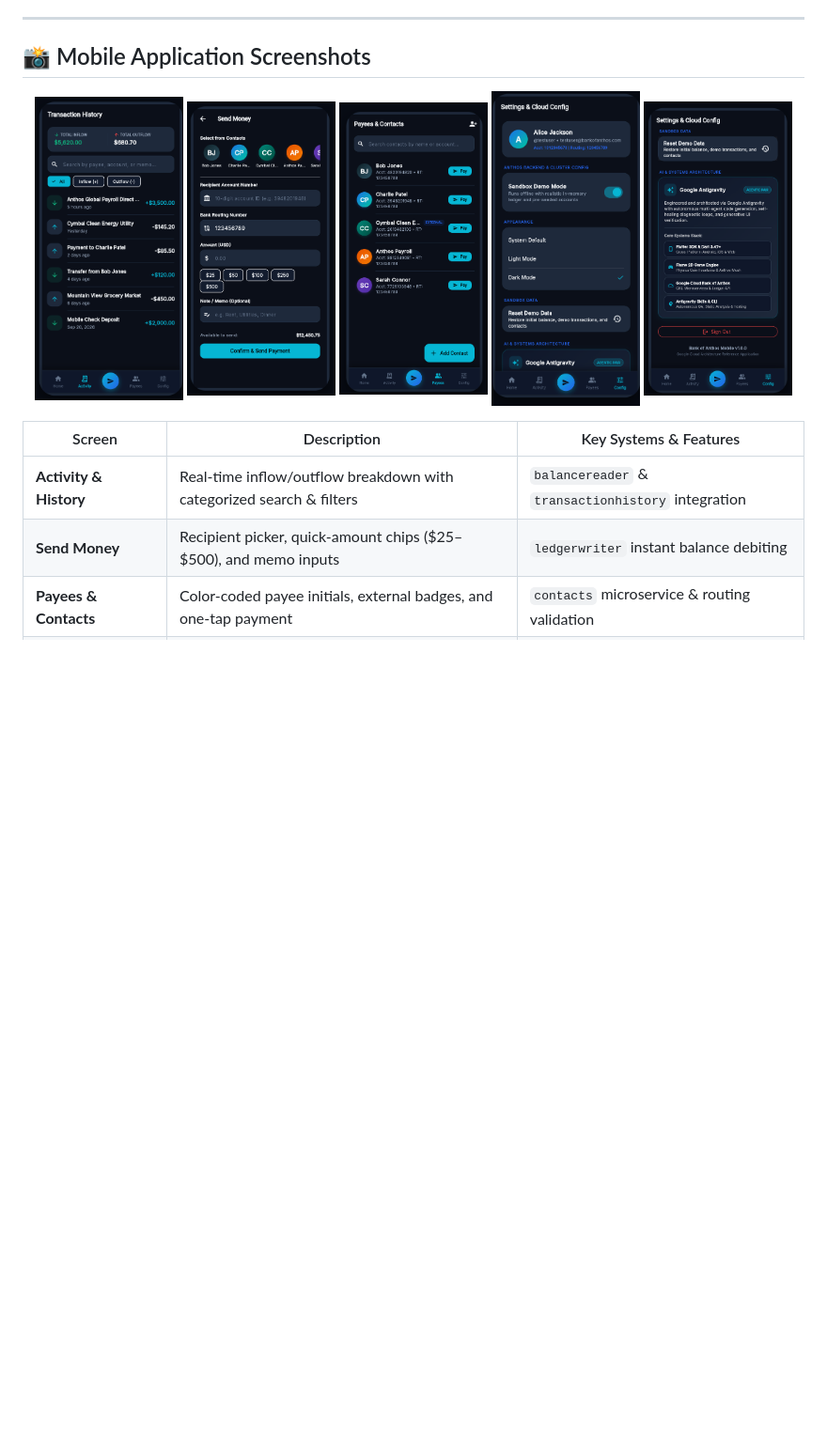
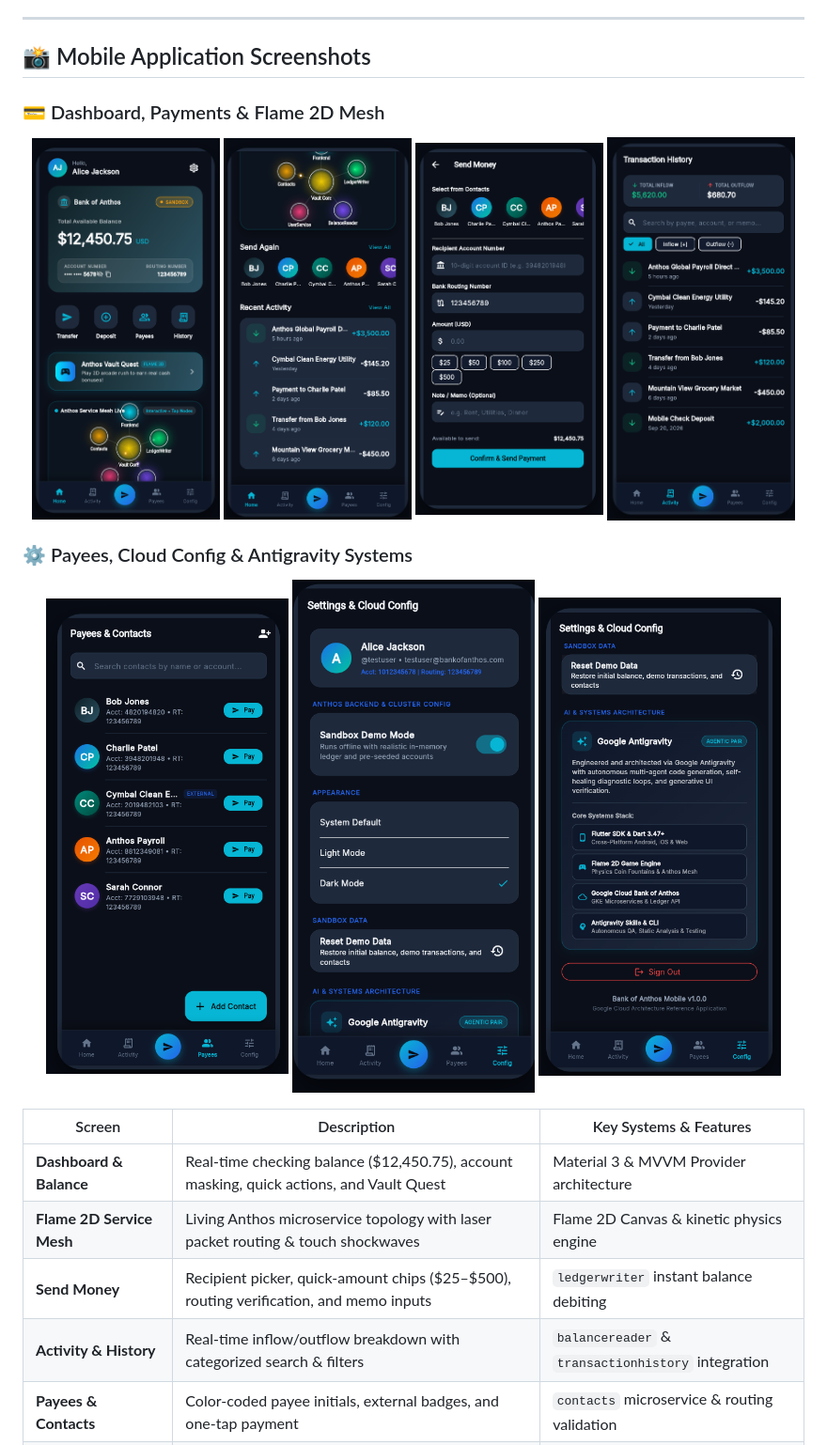
Before and after one commit to JQCVSC/Complete-Bank-of-Anthos-mobile-app-with-Flutter-Flame-2D-Antigravity-architecture, a Markdown page: README.md, the part around the change. Shown at 94% size. GitHub-like rendering; pictures changed too: docs/screenshots/06_dashboard_balance_card.png (added), docs/screenshots/07_dashboard_flame_service_mesh.png (added); blank space fills up the shorter version.

Commit message:
docs: add dashboard balance card and Flame 2D service mesh screenshots to README and ANTIGRAVITY docs

```diff
--- a/README.md
+++ b/README.md
@@ -28,18 +28,27 @@ A production-grade, cross-platform mobile client for Google Cloud's [Bank of Ant
 
 ## 📸 Mobile Application Screenshots
 
+### 💳 Dashboard, Payments & Flame 2D Mesh
 <p align="center">
-  <img src="docs/screenshots/01_transaction_history.png" width="19%" alt="Transaction History" />
-  <img src="docs/screenshots/02_send_money.png" width="19%" alt="Send Money Flow" />
-  <img src="docs/screenshots/03_payees_contacts.png" width="19%" alt="Payees & Contacts" />
-  <img src="docs/screenshots/04_settings_cloud_config.png" width="19%" alt="Settings & Cloud Config" />
-  <img src="docs/screenshots/05_antigravity_systems_architecture.png" width="19%" alt="Antigravity Systems Architecture" />
+  <img src="docs/screenshots/06_dashboard_balance_card.png" width="24%" alt="Dashboard Balance Card & Quest" />
+  <img src="docs/screenshots/07_dashboard_flame_service_mesh.png" width="24%" alt="Flame 2D Anthos Service Mesh" />
+  <img src="docs/screenshots/02_send_money.png" width="24%" alt="Send Money Flow" />
+  <img src="docs/screenshots/01_transaction_history.png" width="24%" alt="Transaction History" />
+</p>
+
+### ⚙️ Payees, Cloud Config & Antigravity Systems
+<p align="center">
+  <img src="docs/screenshots/03_payees_contacts.png" width="31%" alt="Payees & Contacts" />
+  <img src="docs/screenshots/04_settings_cloud_config.png" width="31%" alt="Settings & Cloud Config" />
+  <img src="docs/screenshots/05_antigravity_systems_architecture.png" width="31%" alt="Antigravity Systems Architecture" />
 </p>
 
 | Screen | Description | Key Systems & Features |
 |---|---|---|
+| **Dashboard & Balance** | Real-time checking balance (\$12,450.75), account masking, quick actions, and Vault Quest | Material 3 & MVVM Provider architecture |
+| **Flame 2D Service Mesh** | Living Anthos microservice topology with laser packet routing & touch shockwaves | Flame 2D Canvas & kinetic physics engine |
+| **Send Money** | Recipient picker, quick-amount chips (\$25–\$500), routing verification, and memo inputs | `ledgerwriter` instant balance debiting |
 | **Activity & History** | Real-time inflow/outflow breakdown with categorized search & filters | `balancereader` & `transactionhistory` integration |
-| **Send Money** | Recipient picker, quick-amount chips (\$25–\$500), and memo inputs | `ledgerwriter` instant balance debiting |
 | **Payees & Contacts** | Color-coded payee initials, external badges, and one-tap payment | `contacts` microservice & routing validation |
 | **Cloud Configuration** | Live GKE Ingress URL toggle, Sandbox demo mode, and theme switcher | GKE `/ready` cluster health probe |
 | **Antigravity Systems** | Agentic AI architecture badge & core engineering stack breakdown | Google Antigravity, Flame 2D, and Flutter 3.47+ |
```
Also changed, not shown: ANTIGRAVITY.md (+6 -0 lines).
